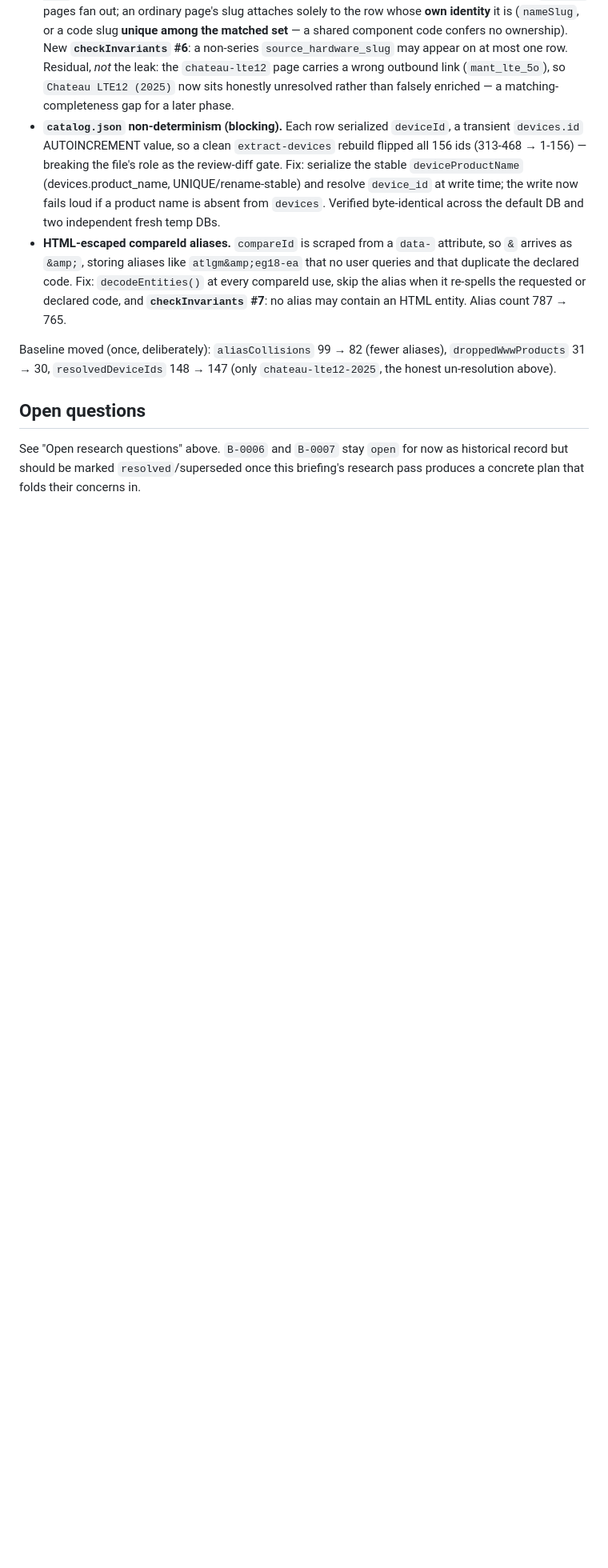
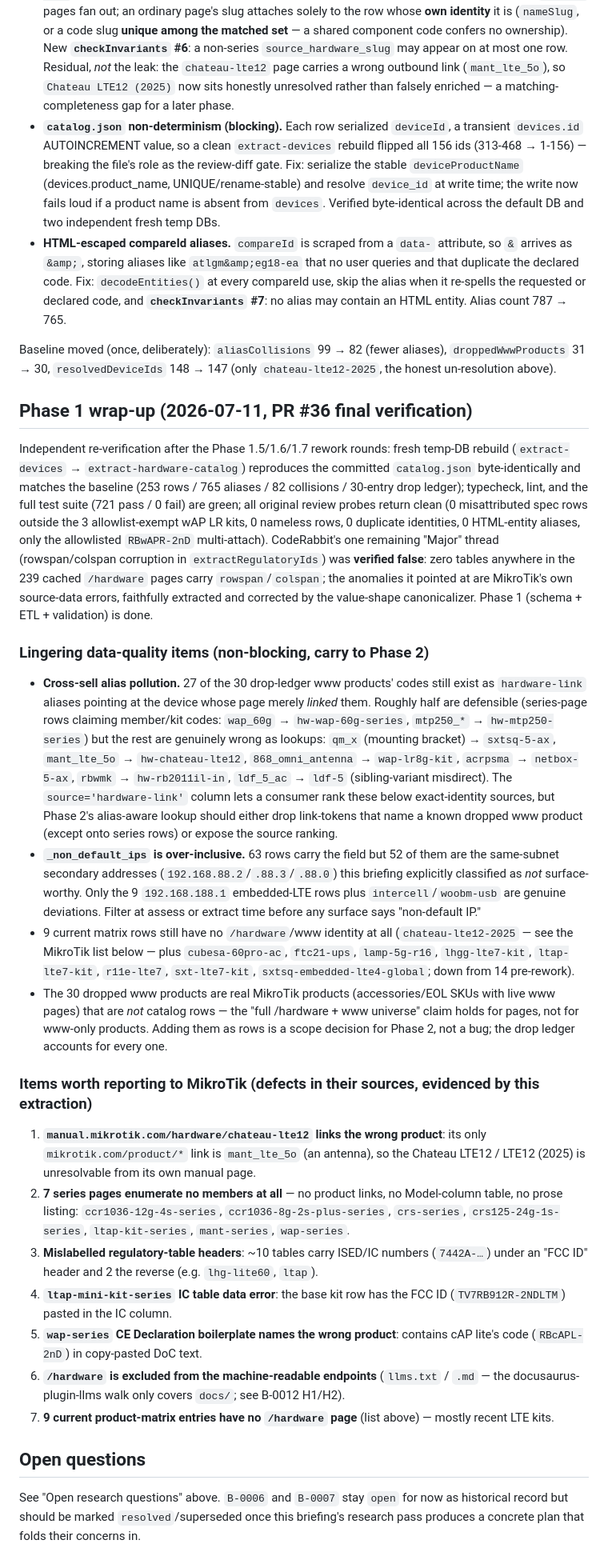
Before and after one commit to tikoci/rosetta, a Markdown page: briefings/B-0017-hardware-overlay-device-resolution.md, the part around the change. Shown at 80% size. Drawn GitHub-style; blank space fills up the shorter version.

Commit message:
B-0017: Phase 1 wrap-up — final verification, lingering data-quality items, MikroTik-report list
Co-Authored-By: Claude Fable 5 <noreply@anthropic.com>

```diff
--- a/briefings/B-0017-hardware-overlay-device-resolution.md
+++ b/briefings/B-0017-hardware-overlay-device-resolution.md
@@ -823,6 +823,60 @@ gaps the Phase 1.6 tests/baseline did not catch. Two were blocking; all verified
 Baseline moved (once, deliberately): `aliasCollisions` 99 → 82 (fewer aliases), `droppedWwwProducts`
 31 → 30, `resolvedDeviceIds` 148 → 147 (only `chateau-lte12-2025`, the honest un-resolution above).
 
+## Phase 1 wrap-up (2026-07-11, PR #36 final verification)
+
+Independent re-verification after the Phase 1.5/1.6/1.7 rework rounds: fresh temp-DB rebuild
+(`extract-devices` → `extract-hardware-catalog`) reproduces the committed `catalog.json` byte-identically
+and matches the baseline (253 rows / 765 aliases / 82 collisions / 30-entry drop ledger); typecheck, lint,
+and the full test suite (721 pass / 0 fail) are green; all original review probes return clean (0
+misattributed spec rows outside the 3 allowlist-exempt wAP LR kits, 0 nameless rows, 0 duplicate
+identities, 0 HTML-entity aliases, only the allowlisted `RBwAPR-2nD` multi-attach). CodeRabbit's one
+remaining "Major" thread (rowspan/colspan corruption in `extractRegulatoryIds`) was **verified false**:
+zero tables anywhere in the 239 cached `/hardware` pages carry `rowspan`/`colspan`; the anomalies it
+pointed at are MikroTik's own source-data errors, faithfully extracted and corrected by the value-shape
+canonicalizer. Phase 1 (schema + ETL + validation) is done.
+
+### Lingering data-quality items (non-blocking, carry to Phase 2)
+
+- **Cross-sell alias pollution.** 27 of the 30 drop-ledger www products' codes still exist as
+  `hardware-link` aliases pointing at the device whose page merely *linked* them. Roughly half are
+  defensible (series-page rows claiming member/kit codes: `wap_60g` → `hw-wap-60g-series`,
+  `mtp250_*` → `hw-mtp250-series`) but the rest are genuinely wrong as lookups: `qm_x` (mounting
+  bracket) → `sxtsq-5-ax`, `mant_lte_5o` → `hw-chateau-lte12`, `868_omni_antenna` → `wap-lr8g-kit`,
+  `acrpsma` → `netbox-5-ax`, `rbwmk` → `hw-rb2011il-in`, `ldf_5_ac` → `ldf-5` (sibling-variant
+  misdirect). The `source='hardware-link'` column lets a consumer rank these below exact-identity
+  sources, but Phase 2's alias-aware lookup should either drop link-tokens that name a known dropped
+  www product (except onto series rows) or expose the source ranking.
+- **`_non_default_ips` is over-inclusive.** 63 rows carry the field but 52 of them are the same-subnet
+  secondary addresses (`192.168.88.2`/`.88.3`/`.88.0`) this briefing explicitly classified as *not*
+  surface-worthy. Only the 9 `192.168.188.1` embedded-LTE rows plus `intercell`/`woobm-usb` are genuine
+  deviations. Filter at assess or extract time before any surface says "non-default IP."
+- 9 current matrix rows still have no `/hardware`/www identity at all (`chateau-lte12-2025` — see the
+  MikroTik list below — plus `cubesa-60pro-ac`, `ftc21-ups`, `lamp-5g-r16`, `lhgg-lte7-kit`,
+  `ltap-lte7-kit`, `r11e-lte7`, `sxt-lte7-kit`, `sxtsq-embedded-lte4-global`; down from 14 pre-rework).
+- The 30 dropped www products are real MikroTik products (accessories/EOL SKUs with live www pages) that
+  are *not* catalog rows — the "full /hardware + www universe" claim holds for pages, not for www-only
+  products. Adding them as rows is a scope decision for Phase 2, not a bug; the drop ledger accounts for
+  every one.
+
+### Items worth reporting to MikroTik (defects in their sources, evidenced by this extraction)
+
+1. **`manual.mikrotik.com/hardware/chateau-lte12` links the wrong product**: its only
+   `mikrotik.com/product/*` link is `mant_lte_5o` (an antenna), so the Chateau LTE12 / LTE12 (2025) is
+   unresolvable from its own manual page.
+2. **7 series pages enumerate no members at all** — no product links, no Model-column table, no prose
+   listing: `ccr1036-12g-4s-series`, `ccr1036-8g-2s-plus-series`, `crs-series`, `crs125-24g-1s-series`,
+   `ltap-kit-series`, `mant-series`, `wap-series`.
+3. **Mislabelled regulatory-table headers**: ~10 tables carry ISED/IC numbers (`7442A-…`) under an
+   "FCC ID" header and 2 the reverse (e.g. `lhg-lite60`, `ltap`).
+4. **`ltap-mini-kit-series` IC table data error**: the base kit row has the FCC ID
+   (`TV7RB912R-2NDLTM`) pasted in the IC column.
+5. **`wap-series` CE Declaration boilerplate names the wrong product**: contains cAP lite's code
+   (`RBcAPL-2nD`) in copy-pasted DoC text.
+6. **`/hardware` is excluded from the machine-readable endpoints** (`llms.txt` / `.md` — the
+   docusaurus-plugin-llms walk only covers `docs/`; see B-0012 H1/H2).
+7. **9 current product-matrix entries have no `/hardware` page** (list above) — mostly recent LTE kits.
+
 ## Open questions
 
 See "Open research questions" above. `B-0006` and `B-0007` stay `open` for now as historical record but
```
